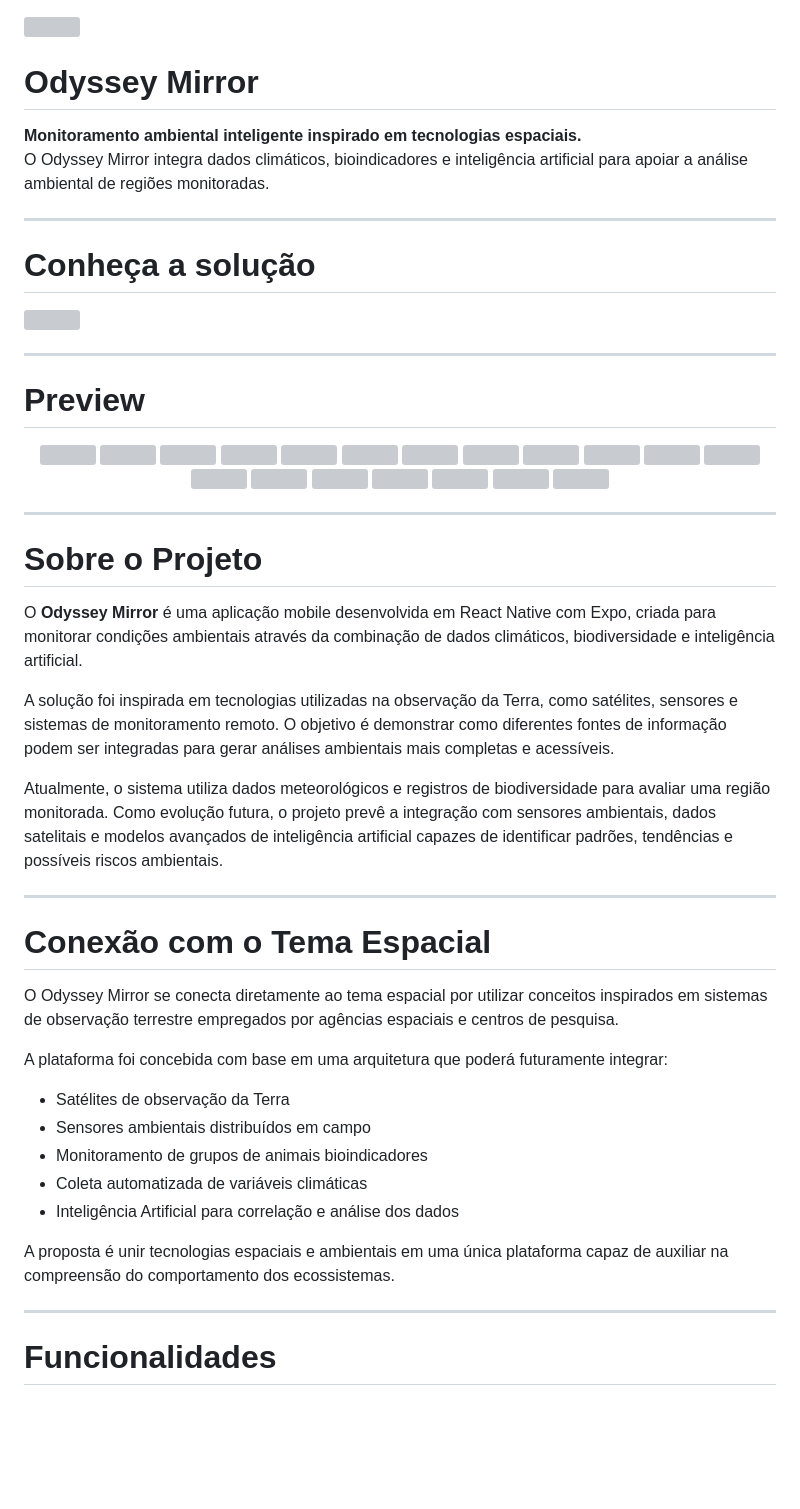
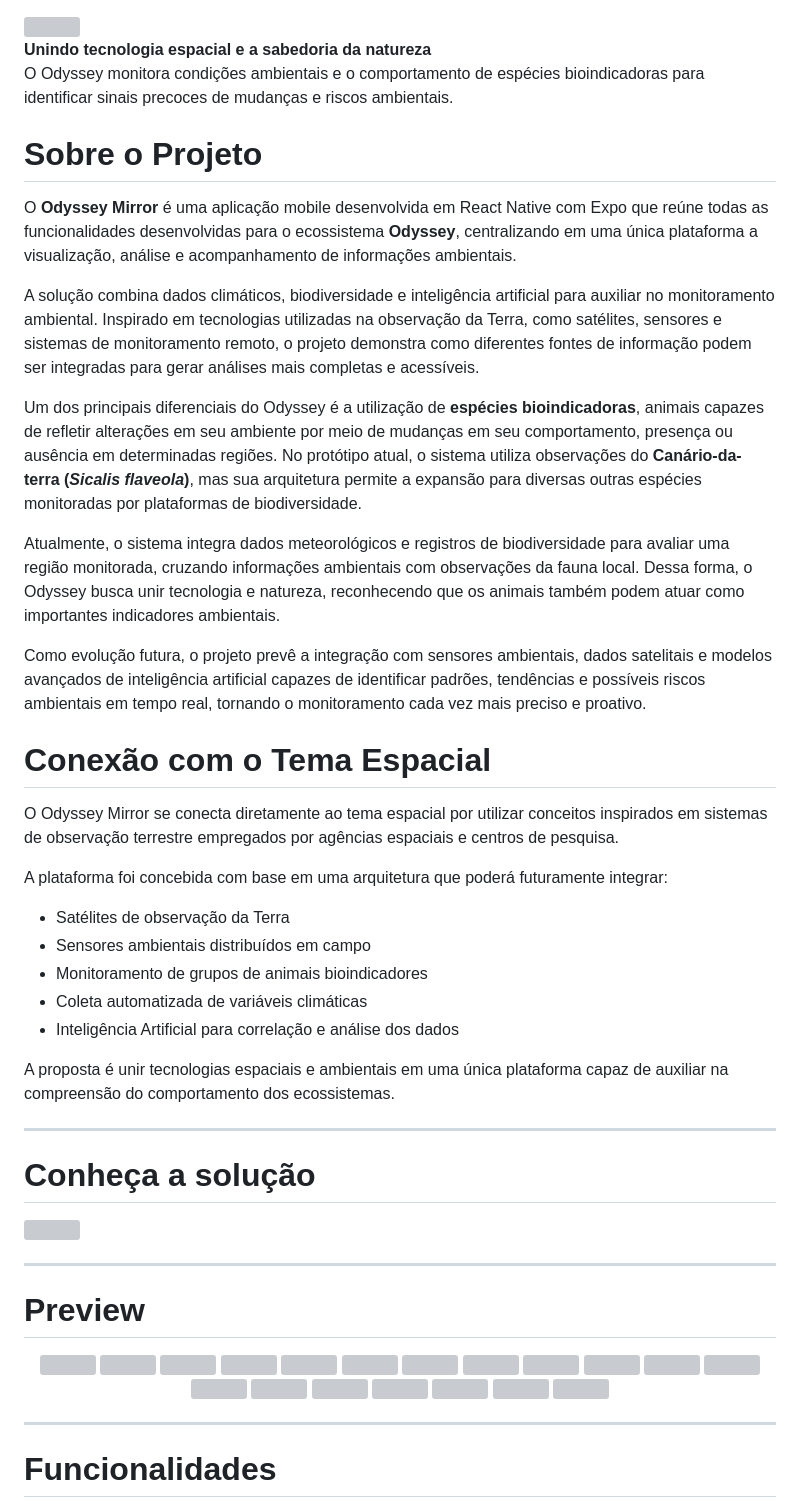
Before and after one commit to AnaTorresLoureiro/fiap-mdi-gs-OdysseyMirror-app, a Markdown page: README.md, the part around one of its changes. Drawn GitHub-style; blank space fills up the shorter version; grey boxes are pictures that could not be loaded.

```diff
--- a/README.md
+++ b/README.md
@@ -1,11 +1,37 @@
 <img src="https://raw.githubusercontent.com/AnaTorresLoureiro/legendary-doodle/refs/heads/main/Design%20sem%20nome%20(1).png"/>
 
-# Odyssey Mirror
+<p align="start">
+  <b>Unindo tecnologia espacial e a sabedoria da natureza</b><br/>
+  O Odyssey monitora condições ambientais e o comportamento de espécies bioindicadoras para identificar sinais precoces de mudanças e riscos ambientais.
+</p>
 
-<p align="start">
-  <b>Monitoramento ambiental inteligente inspirado em tecnologias espaciais.</b><br/>
-  O Odyssey Mirror integra dados climáticos, bioindicadores e inteligência artificial para apoiar a análise ambiental de regiões monitoradas.
-</p>
+# Sobre o Projeto
+
+O **Odyssey Mirror** é uma aplicação mobile desenvolvida em React Native com Expo que reúne todas as funcionalidades desenvolvidas para o ecossistema **Odyssey**, centralizando em uma única plataforma a visualização, análise e acompanhamento de informações ambientais.
+
+A solução combina dados climáticos, biodiversidade e inteligência artificial para auxiliar no monitoramento ambiental. Inspirado em tecnologias utilizadas na observação da Terra, como satélites, sensores e sistemas de monitoramento remoto, o projeto demonstra como diferentes fontes de informação podem ser integradas para gerar análises mais completas e acessíveis.
+
+Um dos principais diferenciais do Odyssey é a utilização de **espécies bioindicadoras**, animais capazes de refletir alterações em seu ambiente por meio de mudanças em seu comportamento, presença ou ausência em determinadas regiões. No protótipo atual, o sistema utiliza observações do **Canário-da-terra (*Sicalis flaveola*)**, mas sua arquitetura permite a expansão para diversas outras espécies monitoradas por plataformas de biodiversidade.
+
+Atualmente, o sistema integra dados meteorológicos e registros de biodiversidade para avaliar uma região monitorada, cruzando informações ambientais com observações da fauna local. Dessa forma, o Odyssey busca unir tecnologia e natureza, reconhecendo que os animais também podem atuar como importantes indicadores ambientais.
+
+Como evolução futura, o projeto prevê a integração com sensores ambientais, dados satelitais e modelos avançados de inteligência artificial capazes de identificar padrões, tendências e possíveis riscos ambientais em tempo real, tornando o monitoramento cada vez mais preciso e proativo.
+
+
+# Conexão com o Tema Espacial
+
+O Odyssey Mirror se conecta diretamente ao tema espacial por utilizar conceitos inspirados em sistemas de observação terrestre empregados por agências espaciais e centros de pesquisa.
+
+A plataforma foi concebida com base em uma arquitetura que poderá futuramente integrar:
+
+* Satélites de observação da Terra
+* Sensores ambientais distribuídos em campo
+* Monitoramento de grupos de animais bioindicadores
+* Coleta automatizada de variáveis climáticas
+* Inteligência Artificial para correlação e análise dos dados
+
+A proposta é unir tecnologias espaciais e ambientais em uma única plataforma capaz de auxiliar na compreensão do comportamento dos ecossistemas.
+
 
 ---
 
@@ -28,43 +54,16 @@
   <img src="https://github.com/AnaTorresLoureiro/legendary-doodle/blob/main/16.jpeg" width="150"/>
   <img src="https://github.com/AnaTorresLoureiro/legendary-doodle/blob/main/17.jpeg" width="150"/>
   <img src="https://github.com/AnaTorresLoureiro/legendary-doodle/blob/main/18.jpeg" width="150"/>
-    <img src="https://github.com/AnaTorresLoureiro/legendary-doodle/blob/main/19.jpeg" width="150"/>
+  <img src="https://github.com/AnaTorresLoureiro/legendary-doodle/blob/main/19.jpeg" width="150"/>
   <img src="https://github.com/AnaTorresLoureiro/legendary-doodle/blob/main/20.jpeg" width="150"/>
   <img src="https://github.com/AnaTorresLoureiro/legendary-doodle/blob/main/21.jpeg" width="150"/>
-   <img src="https://github.com/AnaTorresLoureiro/legendary-doodle/blob/main/5.jpeg" width="150"/>
+  <img src="https://github.com/AnaTorresLoureiro/legendary-doodle/blob/main/5.jpeg" width="150"/>
   <img src="https://github.com/AnaTorresLoureiro/legendary-doodle/blob/main/8.jpeg" width="150"/>
   <img src="https://github.com/AnaTorresLoureiro/legendary-doodle/blob/main/9.jpeg" width="150"/>
   <img src="https://github.com/AnaTorresLoureiro/legendary-doodle/blob/main/10.jpeg" width="150"/>
   <img src="https://github.com/AnaTorresLoureiro/legendary-doodle/blob/main/11.jpeg" width="150"/>
   <img src="https://github.com/AnaTorresLoureiro/legendary-doodle/blob/main/15.jpeg" width="150"/>
 </p>
-
-
----
-
-# Sobre o Projeto
-
-O **Odyssey Mirror** é uma aplicação mobile desenvolvida em React Native com Expo, criada para monitorar condições ambientais através da combinação de dados climáticos, biodiversidade e inteligência artificial.
-
-A solução foi inspirada em tecnologias utilizadas na observação da Terra, como satélites, sensores e sistemas de monitoramento remoto. O objetivo é demonstrar como diferentes fontes de informação podem ser integradas para gerar análises ambientais mais completas e acessíveis.
-
-Atualmente, o sistema utiliza dados meteorológicos e registros de biodiversidade para avaliar uma região monitorada. Como evolução futura, o projeto prevê a integração com sensores ambientais, dados satelitais e modelos avançados de inteligência artificial capazes de identificar padrões, tendências e possíveis riscos ambientais.
-
----
-
-# Conexão com o Tema Espacial
-
-O Odyssey Mirror se conecta diretamente ao tema espacial por utilizar conceitos inspirados em sistemas de observação terrestre empregados por agências espaciais e centros de pesquisa.
-
-A plataforma foi concebida com base em uma arquitetura que poderá futuramente integrar:
-
-* Satélites de observação da Terra
-* Sensores ambientais distribuídos em campo
-* Monitoramento de grupos de animais bioindicadores
-* Coleta automatizada de variáveis climáticas
-* Inteligência Artificial para correlação e análise dos dados
-
-A proposta é unir tecnologias espaciais e ambientais em uma única plataforma capaz de auxiliar na compreensão do comportamento dos ecossistemas.
 
 ---
 
```
Also changed, not shown: other parts of README.md (+34 -16 lines).
